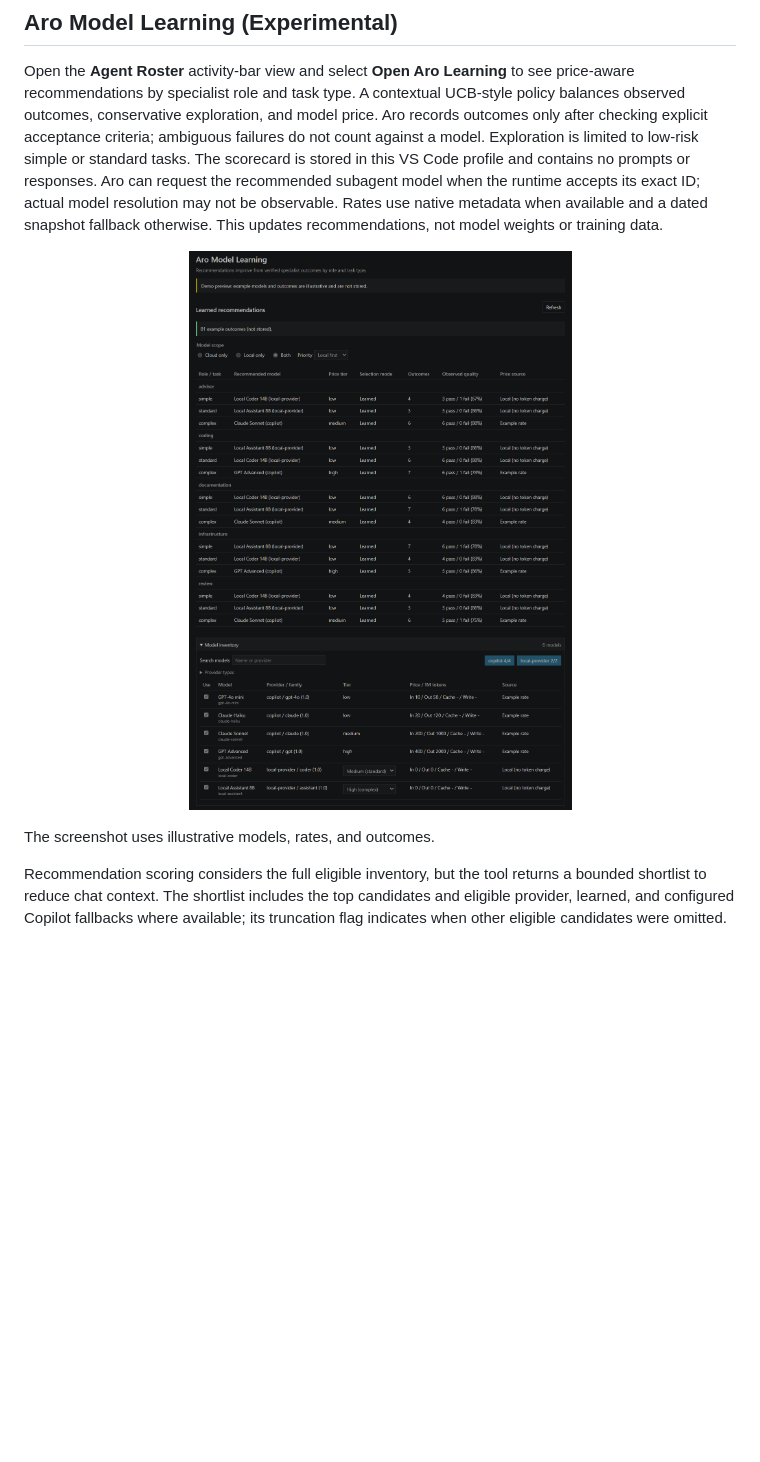
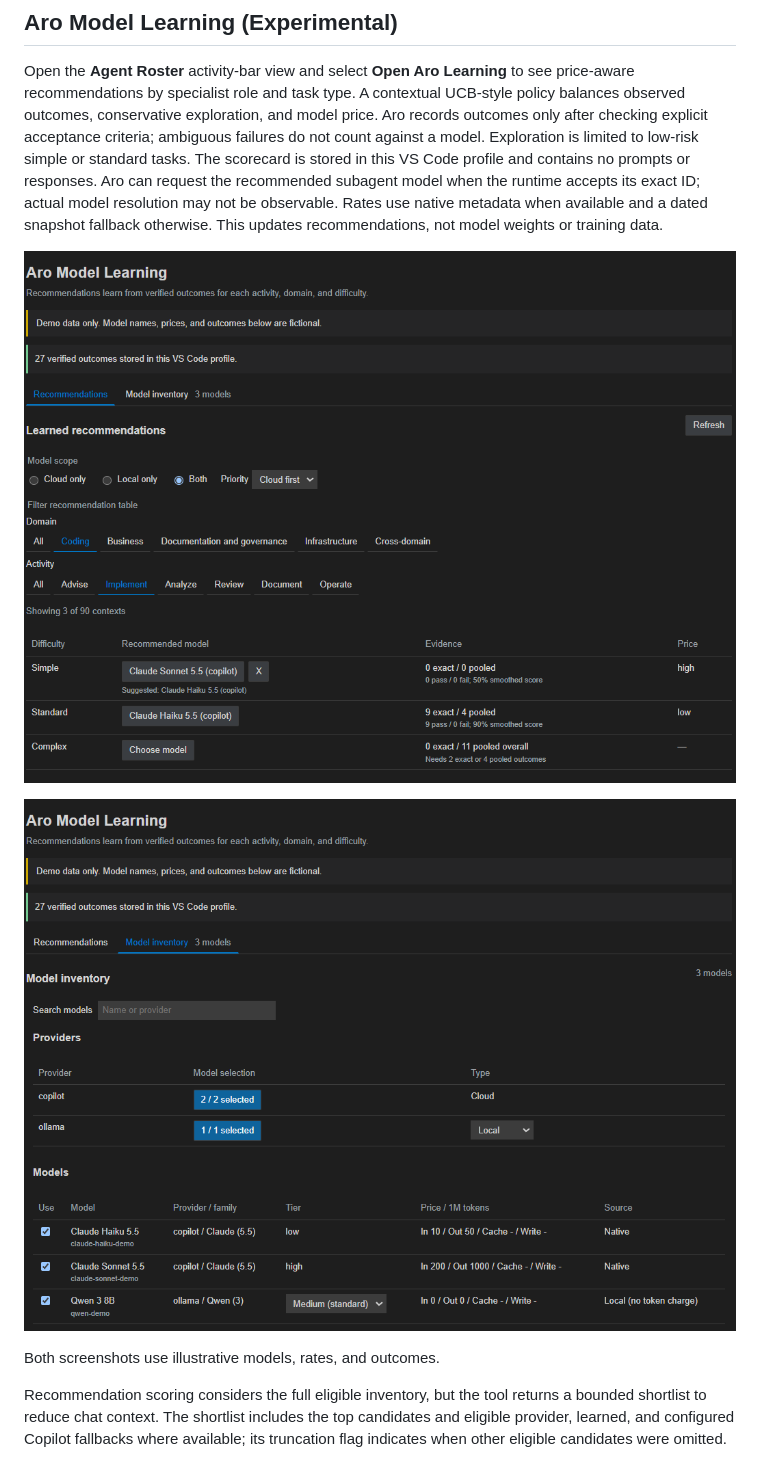
Before and after one commit to UtopikPrompt/agent-council-for-copilot-chat, a Markdown page: README.md, the part around one of its changes. Drawn GitHub-style; pictures changed too: assets/aro-learning-dashboard.png, assets/aro-learning-inventory.png (added); blank space fills up the shorter version.

```diff
--- a/README.md
+++ b/README.md
@@ -127,6 +127,10 @@ Open the **Agent Roster** activity-bar view and select **Open Aro Learning** to
 </p>
 
-The screenshot uses illustrative models, rates, and outcomes.
+<p align="center">
+	<img src="assets/aro-learning-inventory.png" alt="Aro Model inventory view showing illustrative provider selection, provider types, and model settings" width="800">
+</p>
+
+Both screenshots use illustrative models, rates, and outcomes.
 
 Recommendation scoring considers the full eligible inventory, but the tool returns a bounded shortlist to reduce chat context. The shortlist includes the top candidates and eligible provider, learned, and configured Copilot fallbacks where available; its truncation flag indicates when other eligible candidates were omitted.
 
```
Also changed, not shown: other parts of README.md (+2 -2 lines), agents/Aro.agent.md (+23 -9 lines), docs/maintenance.md (+10 -0 lines), assets/banner.jpg (added), assets/image_885ba20f.jpg (deleted), 8 other files.
